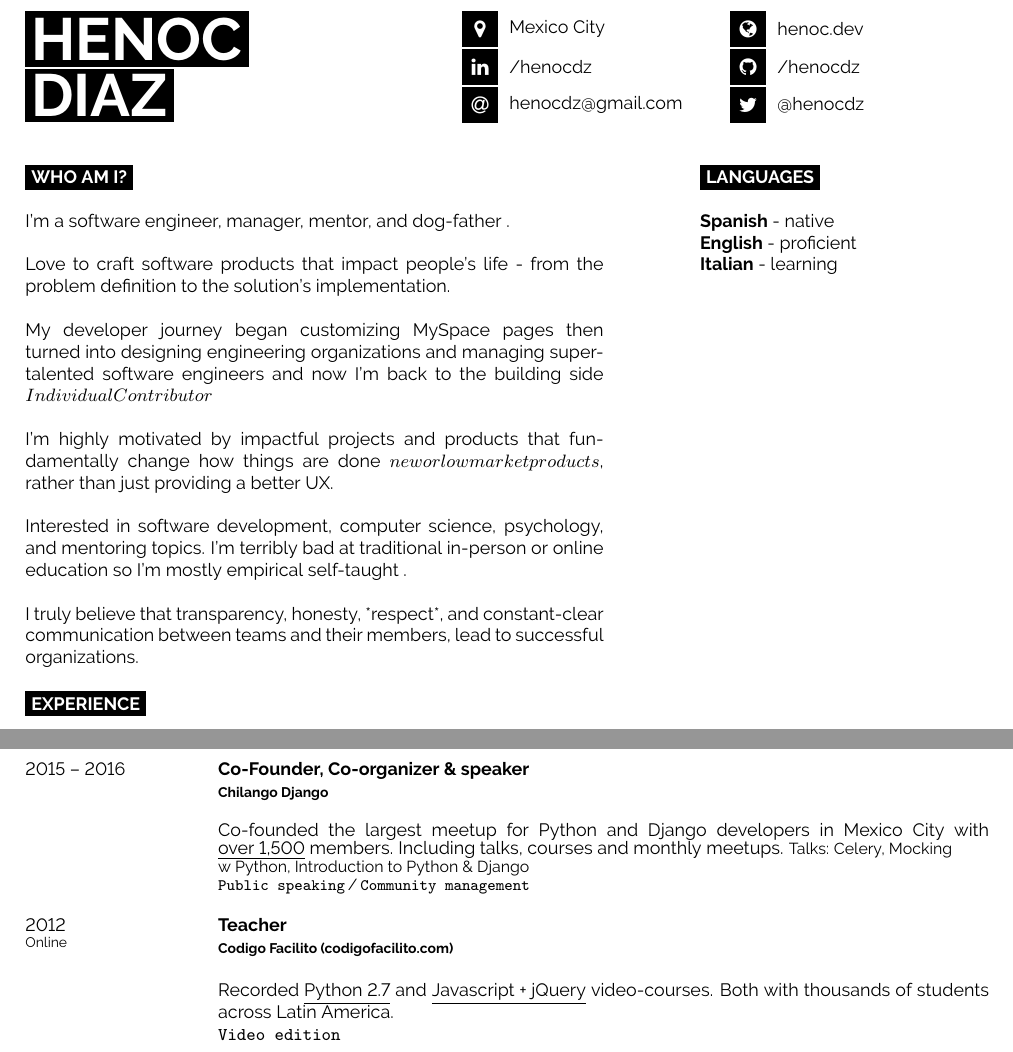
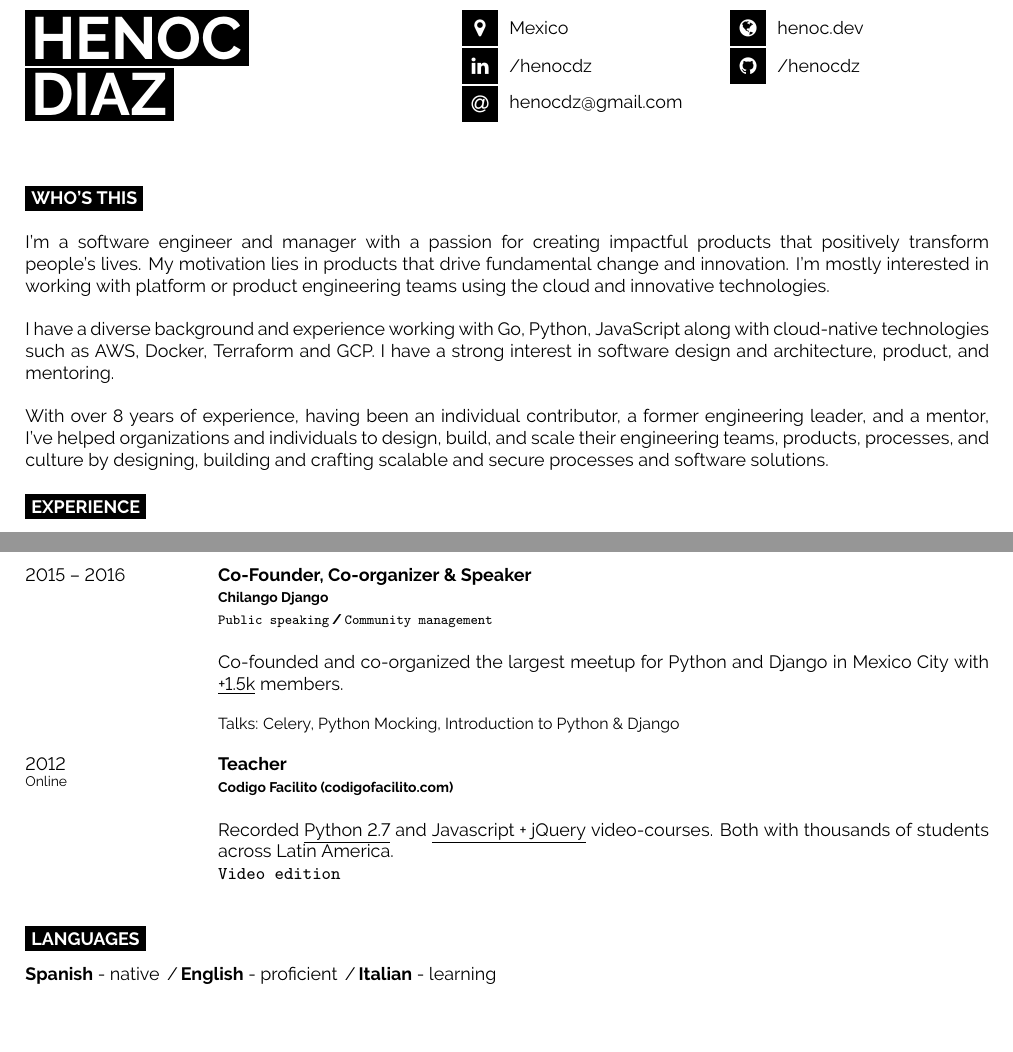
Before and after one commit to henocdz/resume, a LaTeX CV (resume.tex): two parts of pages 1 and 3 of 3, joined at a grey line, cut so that both start at the same text, the shorter picture padded with empty space. Compiled offline with pdfLaTeX.

Commit message:
whosthis

```diff
--- a/resume.tex
+++ b/resume.tex
@@ -34,23 +33,17 @@
 
 \begin{minipage}[t]{0.45\textwidth} % 45% of the page width for name
     \vspace{-\baselineskip} % Required for vertically aligning minipages
+    \colorbox{black}{{\HUGE\textcolor{white}{\textbf{\MakeUppercase{Henoc}}}}}
 
-    % If your name is very short, use just one of the lines below
-    % If your name is very long, reduce the font size or make the minipage wider and reduce the others proportionately
-    \colorbox{black}{{\HUGE\textcolor{white}{\textbf{\MakeUppercase{Henoc}}}}} % First name
-
-    \colorbox{black}{{\HUGE\textcolor{white}{\textbf{\MakeUppercase{Diaz}}}}} % Last name
-
+    \colorbox{black}{{\HUGE\textcolor{white}{\textbf{\MakeUppercase{Diaz}}}}}
     \vspace{6pt}
-
-    % {\huge Senior Software Engineer @ Apli} % Career or current job title
 \end{minipage}
 \begin{minipage}[t]{0.275\textwidth} % 27.5% of the page width for the first row of icons
     \vspace{-\baselineskip} % Required for vertically aligning minipages
 
     % The first parameter is the FontAwesome icon name, the second is the box size and the third is the text
     % Other icons can be found by referring to fontawesome.pdf (supplied with the template) and using the word after \fa in the command for the icon you want
-    \icon{MapMarker}{12}{Mexico City}\\
+    \icon{MapMarker}{12}{Mexico}\\
     \icon{Linkedin}{12}{\href{https://www.linkedin.com/in/henocdz/}{/henocdz}}\\
     \icon{At}{12}{\href{mailto:henocdz@gmail.com}{henocdz@gmail.com}}\\
 \end{minipage}
@@ -61,47 +54,33 @@
     % Other icons can be found by referring to fontawesome.pdf (supplied with the template) and using the word after \fa in the command for the icon you want
     \icon{Globe}{12}{\href{https://henoc.dev}{henoc.dev}}\\
     \icon{Github}{12}{\href{https://github.com/henocdz}{/henocdz}}\\
-    \icon{Twitter}{12}{\href{https://twitter.com/@henocdz}{@henocdz}}\\
 \end{minipage}
 
 \vspace{0.5cm}
 
 %----------------------------------------------------------------------------------------
-%   INTRODUCTION, SKILLS AND TECHNOLOGIES
+%   About
 %----------------------------------------------------------------------------------------
 
-\begin{minipage}[t]{0.6\textwidth} % 40% of the page width for the introduction text
+\begin{minipage}[t]{1\textwidth} % 40% of the page width for the introduction text
+    \cvsect{Who's this}
+    {  \\
+        I'm a software engineer and manager with a passion for creating impactful products
+        that positively transform people's lives. My motivation lies in products that drive fundamental
+        change and innovation. I'm mostly interested in working with platform or product engineering
+        teams using the cloud and innovative technologies. \\
 
-    \vspace{-\baselineskip} % Required for vertically aligning minipages
+        I have a diverse background and experience working with Go, Python, JavaScript along with
+        cloud-native technologies such as AWS, Docker, Terraform and GCP. I have a strong interest
+        in software design and architecture, product, and mentoring. \\
 
-    \cvsect{Who Am I?}
+        With over 8 years of experience, having been an individual contributor, a former engineering
+        leader, and a mentor, I've helped organizations and individuals to design, build, and scale
+        their engineering teams, products, processes, and culture by designing, building and crafting
+        scalable and secure processes and software solutions.
+    }
+\end{minipage}
 
-    {
-        I'm a software engineer, manager, mentor, and dog-father . \\
-
-         Love to craft software products that impact people's life - from the problem definition to the solution's implementation.  \\
-
-         My developer journey began customizing MySpace pages then turned into designing engineering organizations and managing super-talented software engineers and now I'm back to the building side \(Individual Contributor\) \\
-
-         I'm highly motivated by impactful projects and products that fundamentally change how things are done \(new or low market products\), rather than just providing a better UX. \\
-
-         Interested in software development, computer science, psychology, and mentoring topics. I'm terribly bad at traditional in-person or online education so I'm mostly empirical self-taught . \\
-
-         I truly believe that transparency, honesty, *respect*, and constant-clear communication between teams and their members, lead to successful organizations.
-    }
-
-
-\end{minipage}
-\hfill
-\begin{minipage}[t]{0.3\textwidth}
-    \vspace{-\baselineskip} % Required for vertically aligning minipages
-
-    \cvsect{Languages}
-
-    \textbf{Spanish} - native\\
-    \textbf{English} - proficient\\
-    \textbf{Italian} - learning
-\end{minipage}
 
 %----------------------------------------------------------------------------------------
 %   EXPERIENCE
@@ -266,14 +248,18 @@
 \begin{entrylist}
     \entry
         {2015 -- 2016}
-        {Co-Founder, Co-organizer \& speaker}
-        {Chilango Django}
+        {Co-Founder, Co-organizer \& Speaker}
         {
-            Co-founded the largest meetup for Python and Django developers in Mexico City with
-            {\href{https://meetup.com/Chilango-Django/}{\underline{over 1,500}}}
-            members. Including talks, courses and monthly meetups. \small{Talks: Celery, Mocking \\w Python, Introduction to Python \& Django} \\
-            \texttt{Public speaking}\slashsep
-            \texttt{Community management}
+            Chilango Django \\
+            \texttt{Public speaking}\slashsep\texttt{Community management}
+        }
+        {
+
+            Co-founded and co-organized the largest meetup for Python and Django in
+            Mexico City with {\href{https://meetup.com/Chilango-Django/}{\underline{+1.5k}}} members. \\
+
+            \small{Talks: Celery, Python Mocking, Introduction to Python \& Django}
+
         }
     \entry
         {2012\\\footnotesize{Online}}
@@ -287,4 +273,15 @@
             \texttt{Video edition}
         }
 \end{entrylist}
+
+\cvsect{Languages}
+
+\begin{minipage}[t]{1\textwidth}
+    \vspace{-\baselineskip} % Required for vertically aligning minipages
+    \textbf{Spanish} - native
+    \slashsep\textbf{English} - proficient
+    \slashsep\textbf{Italian} - learning
+\end{minipage}
+
+
 \end{document}
```
Also changed, not shown: resume.pdf, resume.tex (10 more changed lines).
